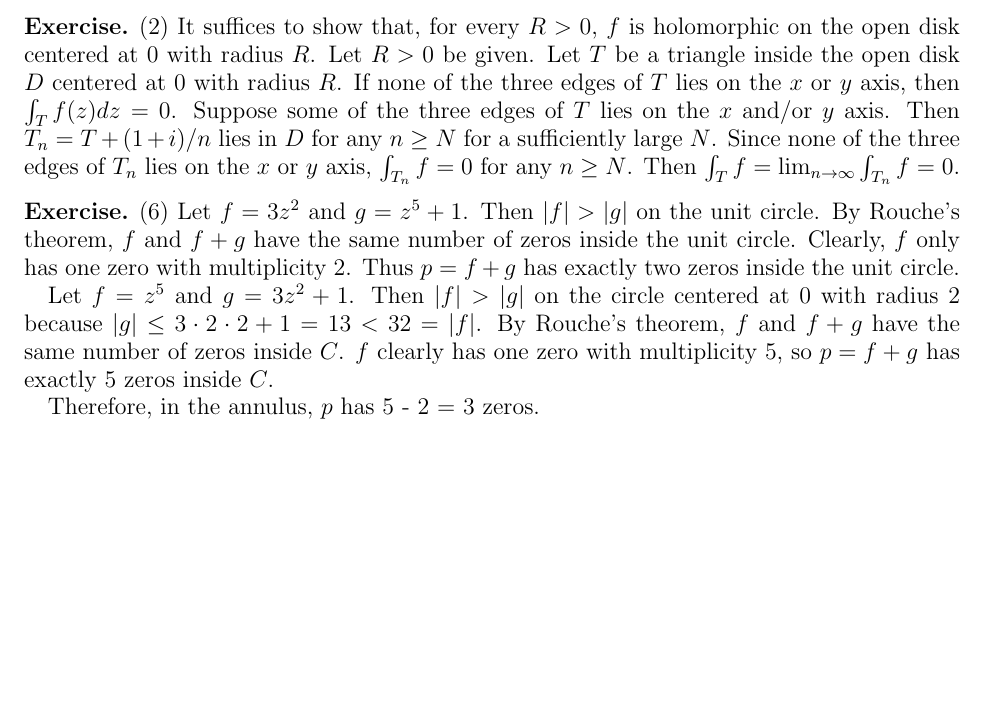
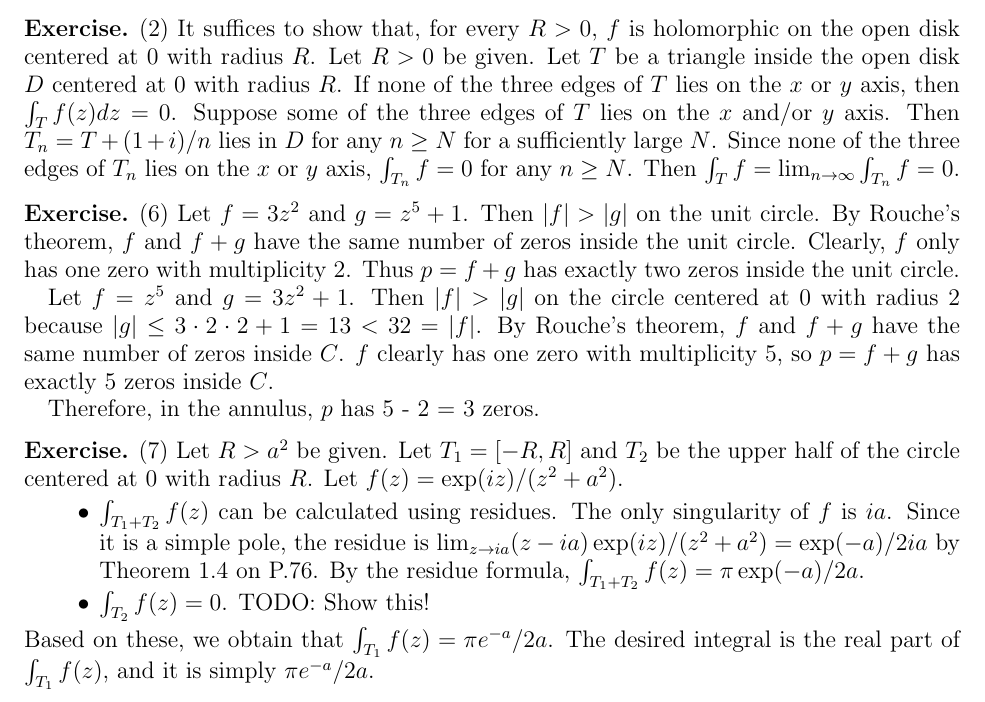
Before and after one commit to hidenori-shinohara/courses, a LaTeX paper (math633/final/final.tex): part of the page, cut so that both start at the same text, the shorter picture padded with empty space. Compiled offline with pdfLaTeX.

Commit message:
Add Problem 7

```diff
--- a/math633/final/final.tex
+++ b/math633/final/final.tex
@@ -93,4 +93,23 @@
   Therefore, in the annulus, $p$ has 5 - 2 = 3 zeros.
 \end{exer}
 
+\begin{exer}{(7)}
+  Let $R > a^2$ be given.
+  Let $T_1 = [-R, R]$ and $T_2$ be the upper half of the circle centered at 0 with radius $R$.
+  Let $f(z) = \exp(iz) / (z^2 + a^2)$.
+
+  \begin{itemize}
+    \item
+      $\int_{T_1 + T_2} f(z)$ can be calculated using residues.
+      The only singularity of $f$ is $ia$.
+      Since it is a simple pole, the residue is $\lim_{z \rightarrow ia} (z - ia)\exp(iz) / (z^2 + a^2) = \exp(-a) / 2ia$ by Theorem 1.4 on P.76.
+      By the residue formula, $\int_{T_1 + T_2} f(z) = \pi\exp(-a) / 2a$.
+    \item
+      $\int_{T_2} f(z) = 0$.
+      TODO: Show this!
+  \end{itemize}
+  Based on these, we obtain that $\int_{T_1} f(z) = \pi e^{-a} / 2a$.
+  The desired integral is the real part of $\int_{T_1} f(z)$, and it is simply $\pi e^{-a} / 2a$.
+\end{exer}
+
 \end{document}
```
Also changed, not shown: math633/final/final.pdf, 1 other file.
